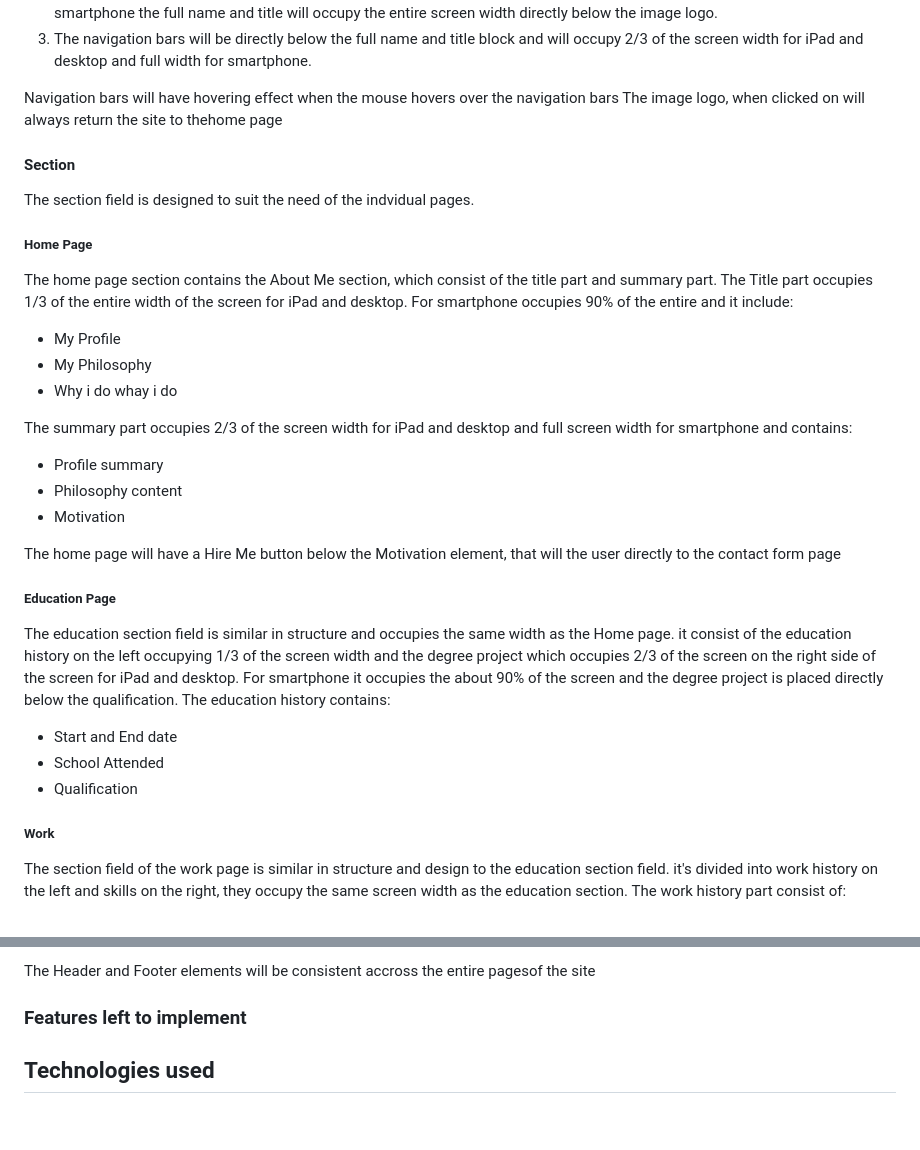
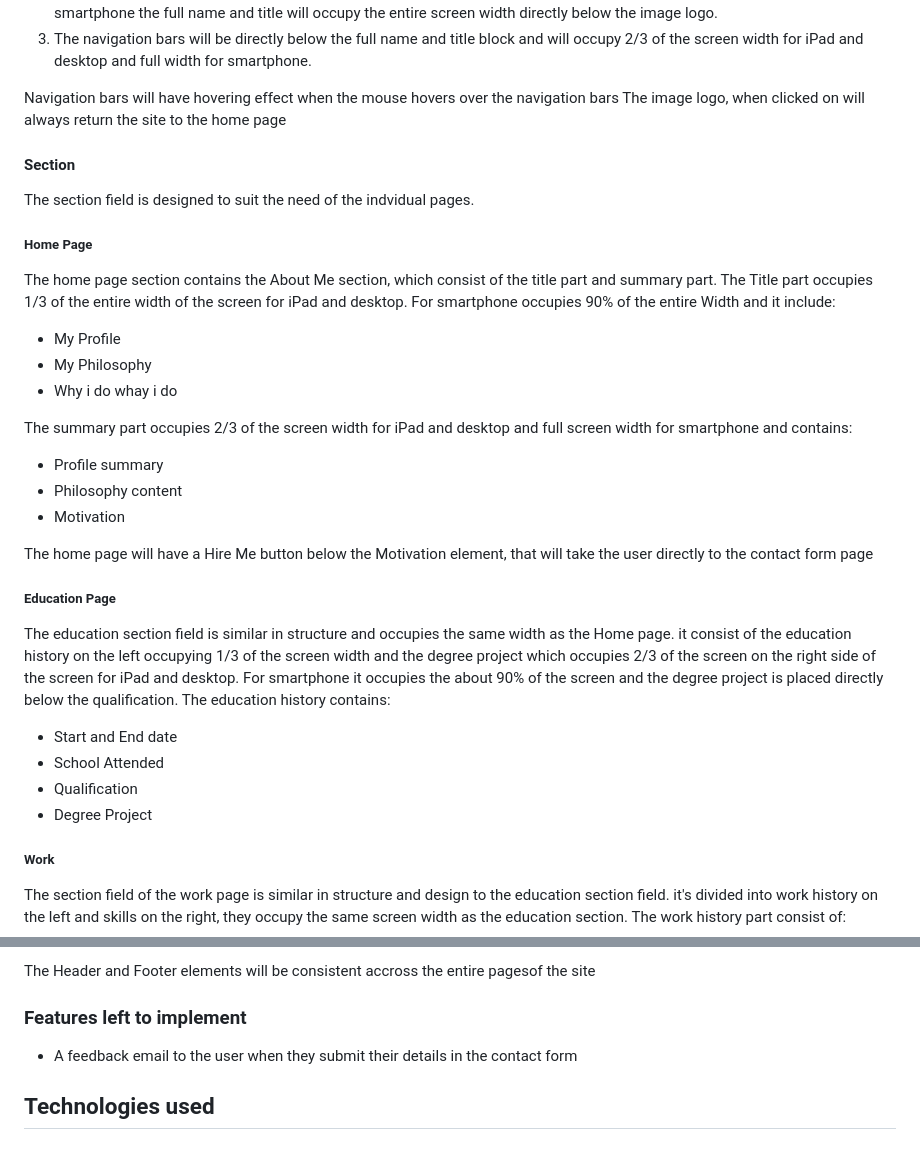
Before and after one commit to saintify200/milestone1-project-ci, a Markdown page: README.md, 2 parts joined by grey strips. Drawn GitHub-style.

Commit message:
added features section to README.md file

```diff
--- a/README.md
+++ b/README.md
@@ -145,7 +145,7 @@ The header section will contain:
 
 Navigation bars will have hovering effect when the mouse hovers over the
 navigation bars
-The image logo, when clicked on will always return the site to thehome page
+The image logo, when clicked on will always return the site to the home page
 
 #### Section
 
@@ -155,8 +155,8 @@ The section field is designed to suit the need of the indvidual pages.
 
 The home page section contains the About Me section, which consist of the title
 part and summary part. The Title part occupies 1/3 of the entire width of the
-screen for iPad and desktop. For smartphone occupies 90% of the entire and it
-include:
+screen for iPad and desktop. For smartphone occupies 90% of the entire Width and
+it include:
 
 * My Profile
 * My Philosophy
@@ -170,7 +170,7 @@ full screen width for smartphone and contains:
 * Motivation
 
 The home page will have a Hire Me button below the Motivation element, that will
-the user directly to the contact form page
+take the user directly to the contact form page
 
 ##### Education Page
 
@@ -184,6 +184,7 @@ qualification. The education history contains:
 * Start and End date
 * School Attended
 * Qualification
+* Degree Project
 
 ##### Work
 
@@ -242,6 +243,8 @@ the site
 
 ### Features left to implement
 
+* A feedback email to the user when they submit their details in the contact form
+
 ## Technologies used
 
 ## Testing
```
